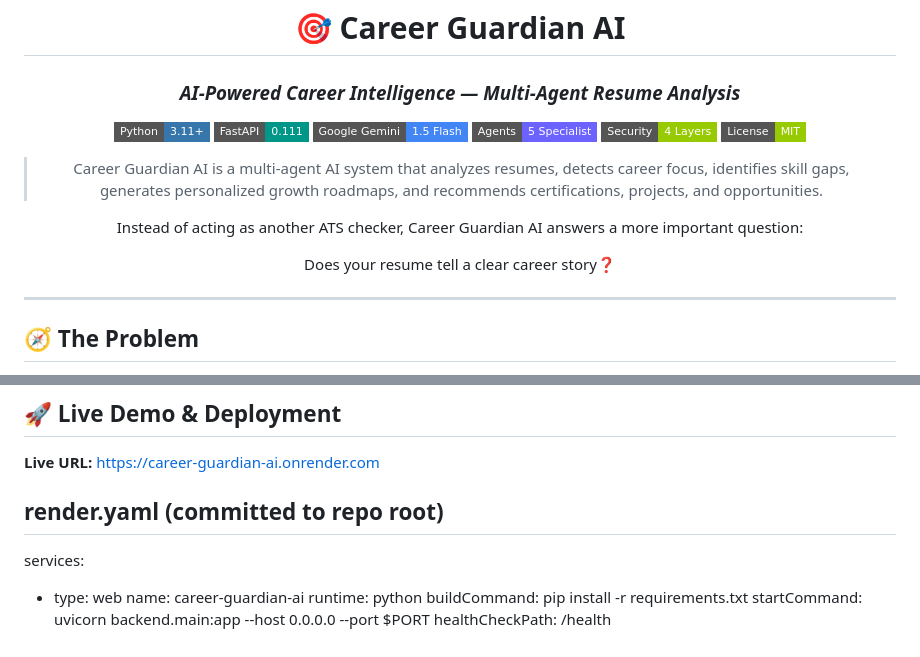
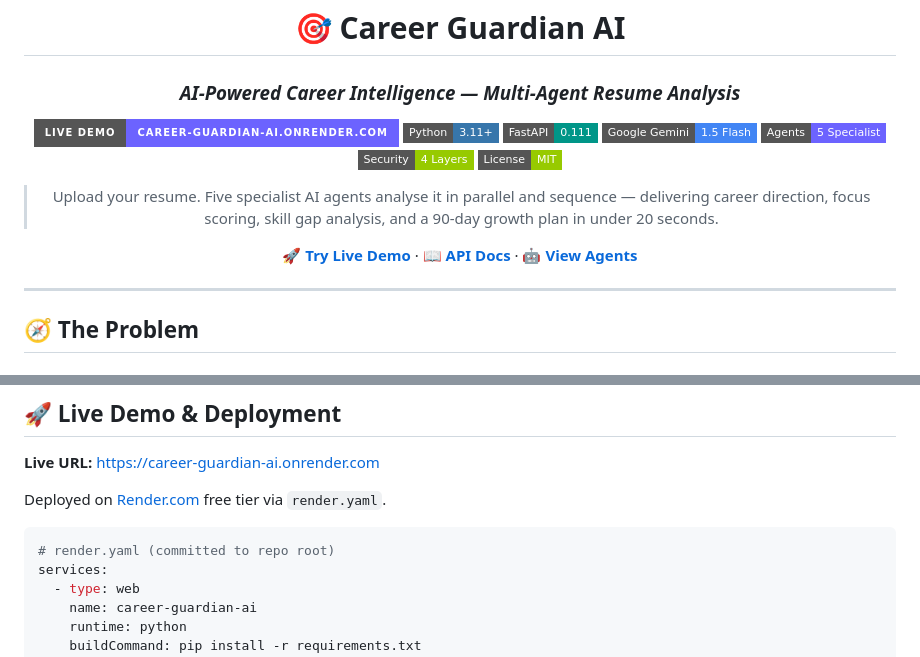
Before and after one commit to Samdarshil/Career-Guardian-AI, a Markdown page: README.md, 2 parts joined by grey strips. Rendered like a GitHub page; badges without logos.

````diff
--- a/README.md
+++ b/README.md
@@ -4,6 +4,7 @@
 
 ### *AI-Powered Career Intelligence — Multi-Agent Resume Analysis*
 
+[![Live Demo](https://img.shields.io/badge/Live%20Demo-career--guardian--ai.onrender.com-6C63FF?style=for-the-badge&logo=render&logoColor=white)](https://career-guardian-ai.onrender.com)
 [![Python](https://img.shields.io/badge/Python-3.11+-3776AB?style=flat-square&logo=python&logoColor=white)](https://python.org)
 [![FastAPI](https://img.shields.io/badge/FastAPI-0.111-009688?style=flat-square&logo=fastapi&logoColor=white)](https://fastapi.tiangolo.com)
 [![Gemini](https://img.shields.io/badge/Google%20Gemini-1.5%20Flash-4285F4?style=flat-square&logo=google&logoColor=white)](https://ai.google.dev)
@@ -11,11 +12,9 @@
 [![Security](https://img.shields.io/badge/Security-4%20Layers-green?style=flat-square)](#security-features)
 [![License](https://img.shields.io/badge/License-MIT-green?style=flat-square)](LICENSE)
 
-> Career Guardian AI is a multi-agent AI system that analyzes resumes, detects career focus, identifies skill gaps, generates personalized growth roadmaps, and recommends certifications, projects, and opportunities.
+> Upload your resume. Five specialist AI agents analyse it in parallel and sequence — delivering career direction, focus scoring, skill gap analysis, and a 90-day growth plan in under 20 seconds.
 
-Instead of acting as another ATS checker, Career Guardian AI answers a more important question:
-
-Does your resume tell a clear career story❓
+**[🚀 Try Live Demo](https://career-guardian-ai.onrender.com)** · **[📖 API Docs](https://career-guardian-ai.onrender.com/docs)** · **[🤖 View Agents](https://career-guardian-ai.onrender.com/api/agents)**
 
 </div>
 
@@ -153,7 +152,10 @@ File: `backend/utils/security.py` → `write_audit_log()`
 
 **Live URL:** [https://career-guardian-ai.onrender.com](https://career-guardian-ai.onrender.com)
 
-## render.yaml (committed to repo root)
+Deployed on [Render.com](https://render.com) free tier via `render.yaml`.
+
+```yaml
+# render.yaml (committed to repo root)
 services:
   - type: web
     name: career-guardian-ai
````
